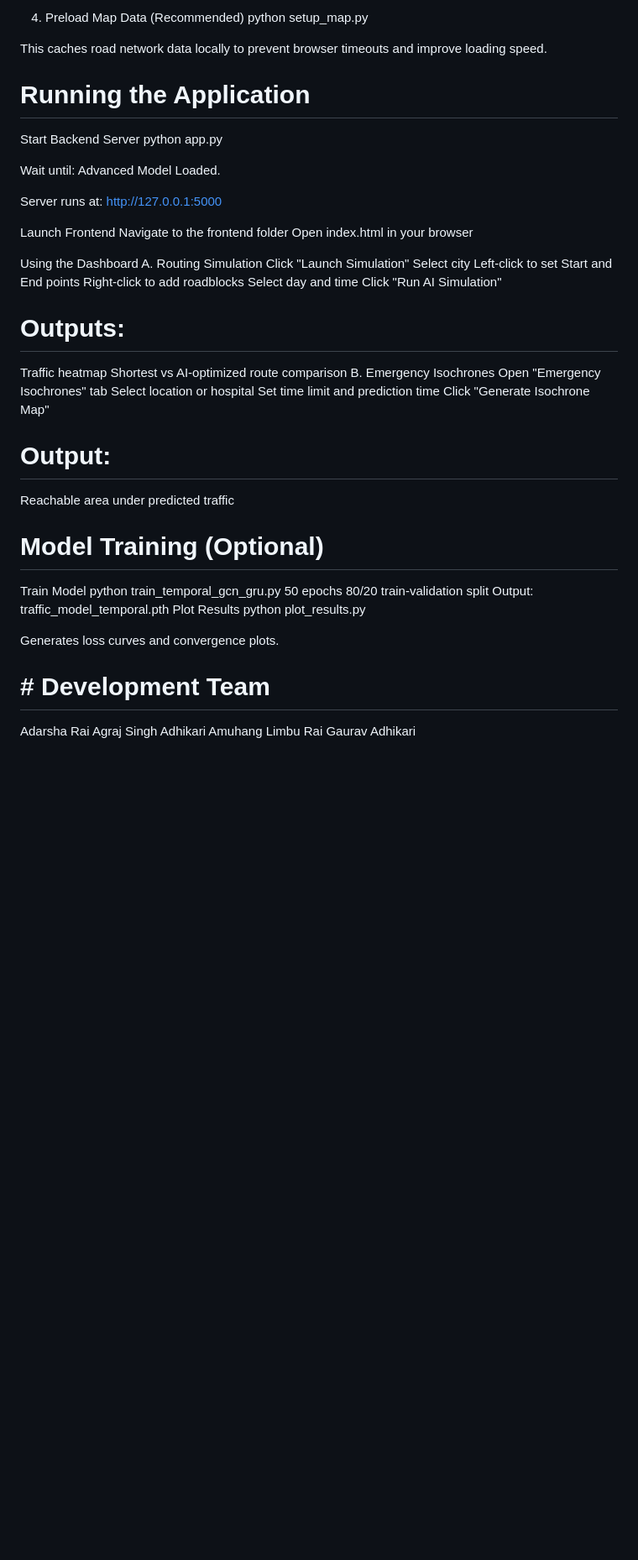
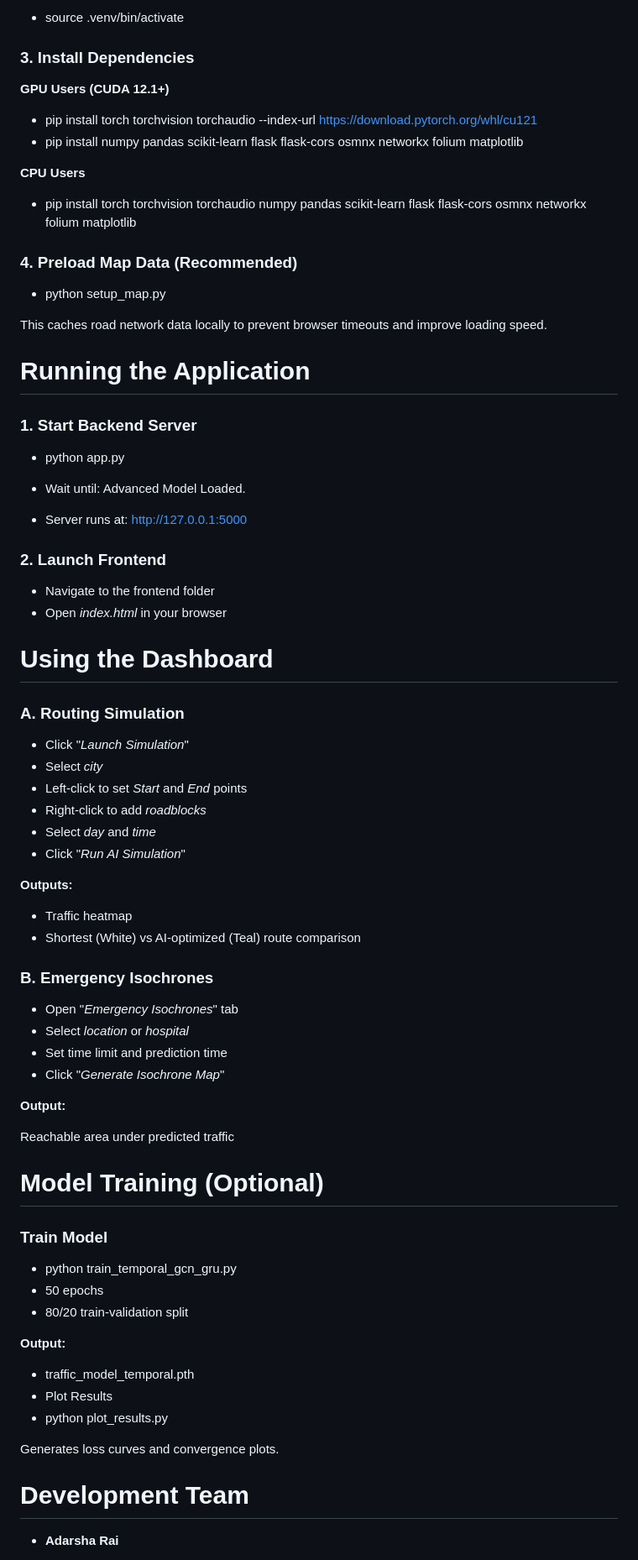
Before and after one commit to 4d4rsh4/TrafficForecasting-RoutingSystem, a Markdown page: readme.md, the part around one of its changes. Shown at 84% size. GitHub-like rendering; blank space fills up the shorter version.

```diff
--- a/readme.md
+++ b/readme.md
@@ -73,60 +76,73 @@ pip install torch torchvision torchaudio numpy pandas scikit-learn flask flask-c
 
-4. Preload Map Data (Recommended)
-python setup_map.py
+- source .venv/bin/activate
+
+### 3. Install Dependencies
+**GPU Users (CUDA 12.1+)**
+
+- pip install torch torchvision torchaudio --index-url https://download.pytorch.org/whl/cu121
+- pip install numpy pandas scikit-learn flask flask-cors osmnx networkx folium matplotlib
+
+**CPU Users**
+
+- pip install torch torchvision torchaudio numpy pandas scikit-learn flask flask-cors osmnx networkx folium matplotlib
+
+### 4. Preload Map Data (Recommended)
+- python setup_map.py
 
 This caches road network data locally to prevent browser timeouts and improve loading speed.
 
 # Running the Application
-Start Backend Server
-python app.py
+### 1. Start Backend Server
+- python app.py
 
-Wait until:
+- Wait until:
 Advanced Model Loaded.
 
-Server runs at:
+- Server runs at:
 http://127.0.0.1:5000
 
-Launch Frontend
-Navigate to the frontend folder
-Open index.html in your browser
+### 2. Launch Frontend
+- Navigate to the frontend folder
+- Open *index.html* in your browser
 
-Using the Dashboard
-A. Routing Simulation
-Click "Launch Simulation"
-Select city
-Left-click to set Start and End points
-Right-click to add roadblocks
-Select day and time
-Click "Run AI Simulation"
+# Using the Dashboard
+### A. Routing Simulation
+- Click "*Launch Simulation*"
+- Select *city*
+- Left-click to set *Start* and *End* points
+- Right-click to add *roadblocks*
+- Select *day* and *time*
+- Click "*Run AI Simulation*"
 
-# Outputs:
+**Outputs:**
 
-Traffic heatmap
-Shortest vs AI-optimized route comparison
-B. Emergency Isochrones
-Open "Emergency Isochrones" tab
-Select location or hospital
-Set time limit and prediction time
-Click "Generate Isochrone Map"
+- Traffic heatmap
+- Shortest (White) vs AI-optimized (Teal) route comparison
 
-# Output:
+### B. Emergency Isochrones
+- Open "*Emergency Isochrones*" tab
+- Select *location* or *hospital*
+- Set time limit and prediction time
+- Click "*Generate Isochrone Map*"
+
+**Output:**
 
 Reachable area under predicted traffic
 
 # Model Training (Optional)
-Train Model
-python train_temporal_gcn_gru.py
-50 epochs
-80/20 train-validation split
-Output: traffic_model_temporal.pth
-Plot Results
-python plot_results.py
+### Train Model
+- python train_temporal_gcn_gru.py
+- 50 epochs
+- 80/20 train-validation split
+
+**Output:**
+
+- traffic_model_temporal.pth
+- Plot Results
+- python plot_results.py
 
 Generates loss curves and convergence plots.
 
-# #  Development Team
-Adarsha Rai
-Agraj Singh Adhikari
-Amuhang Limbu Rai
-Gaurav Adhikari
+# Development Team
+- **Adarsha Rai**
 
```
Also changed, not shown: other parts of readme.md (+44 -35 lines).
